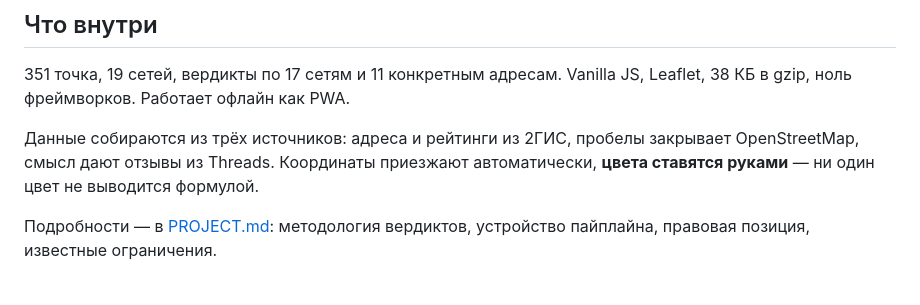
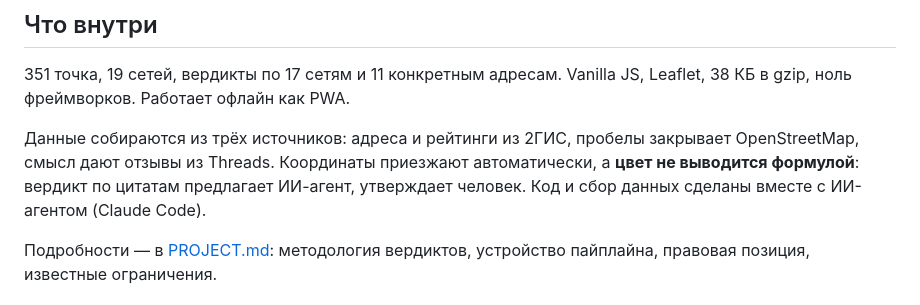
Before and after one commit to zhandos717/fuel-map-kz, a Markdown page: README.md, the part around the change. Rendered like a GitHub page.

Commit message:
Документация: честно описана роль ИИ-агента в проекте
Код, сбор данных и черновые вердикты делал ИИ-агент, решения принимал автор.
Раньше было написано, что цвета ставятся руками — это неточно.

```diff
--- a/README.md
+++ b/README.md
@@ -14,7 +14,7 @@
 
 351 точка, 19 сетей, вердикты по 17 сетям и 11 конкретным адресам. Vanilla JS, Leaflet, 38 КБ в gzip, ноль фреймворков. Работает офлайн как PWA.
 
-Данные собираются из трёх источников: адреса и рейтинги из 2ГИС, пробелы закрывает OpenStreetMap, смысл дают отзывы из Threads. Координаты приезжают автоматически, **цвета ставятся руками** — ни один цвет не выводится формулой.
+Данные собираются из трёх источников: адреса и рейтинги из 2ГИС, пробелы закрывает OpenStreetMap, смысл дают отзывы из Threads. Координаты приезжают автоматически, а **цвет не выводится формулой**: вердикт по цитатам предлагает ИИ-агент, утверждает человек. Код и сбор данных сделаны вместе с ИИ-агентом (Claude Code).
 
 Подробности — в [PROJECT.md](PROJECT.md): методология вердиктов, устройство пайплайна, правовая позиция, известные ограничения.
 
```
Also changed, not shown: PROJECT.md (+11 -5 lines).
